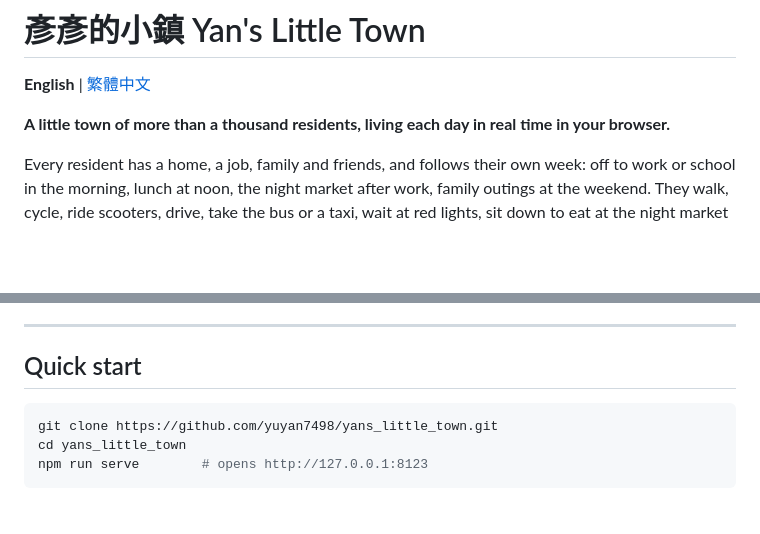
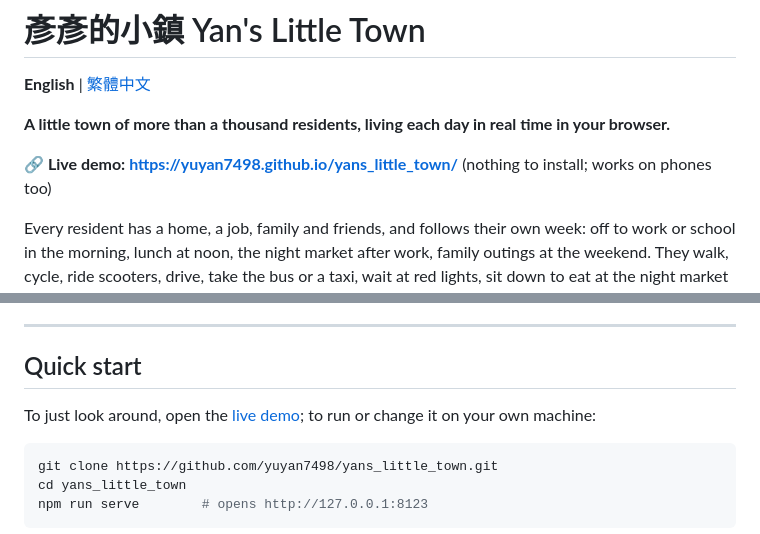
Before and after one commit to yuyan7498/yans_little_town, a Markdown page: README.en.md, 2 parts joined by grey strips. GitHub-like rendering; blank space fills up the shorter version.

````diff
--- a/README.en.md
+++ b/README.en.md
@@ -3,6 +3,8 @@
 **English** | [繁體中文](README.md)
 
 **A little town of more than a thousand residents, living each day in real time in your browser.**
+
+**🔗 Live demo: <https://yuyan7498.github.io/yans_little_town/>** (nothing to install; works on phones too)
 
 Every resident has a home, a job, family and friends, and follows their own week: off to work or school in the morning, lunch at noon, the night market after work, family outings at the weekend. They walk, cycle, ride scooters, drive, take the bus or a taxi, wait at red lights, sit down to eat at the night market and go home to sleep. Tap any building to see who is inside right now; tap any resident to see their day and their relationships, and follow them wherever they go.
 
@@ -38,6 +40,8 @@ Every resident has a home, a job, family and friends, and follows their own week
 ---
 
 ## Quick start
+
+To just look around, open the [live demo](https://yuyan7498.github.io/yans_little_town/); to run or change it on your own machine:
 
 ```sh
 git clone https://github.com/yuyan7498/yans_little_town.git
````
Also changed, not shown: README.md (+4 -0 lines).
